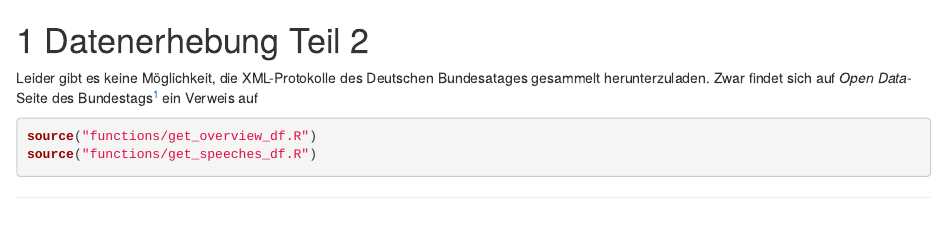
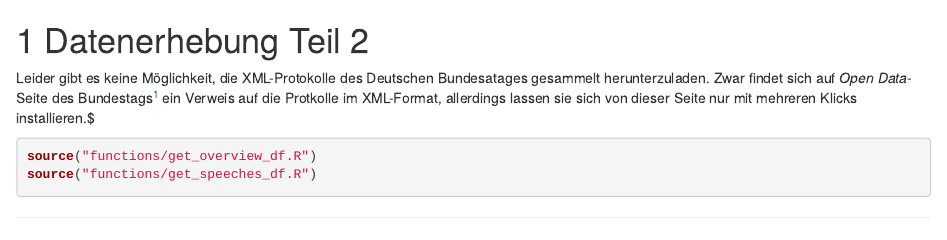
Before and after one commit to holnburger/bundestag, an R Markdown document (03-data-2.Rmd): the page in a window 1100 px wide, from its top. Rendered offline with R 4.5, knitr and Pandoc, with nearby package versions; drawn as R Markdown's standard HTML page in place of the format the file asks for.

````diff
--- a/03-data-2.Rmd
+++ b/03-data-2.Rmd
@@ -1,6 +1,6 @@
 # Datenerhebung Teil 2 {#data-02}
 
-Leider gibt es keine Möglichkeit, die XML-Protokolle des Deutschen Bundesatages gesammelt herunterzuladen. Zwar findet sich auf *Open Data*-Seite des Bundestags^[https://www.bundestag.de/service/opendata] ein Verweis auf
+Leider gibt es keine Möglichkeit, die XML-Protokolle des Deutschen Bundesatages gesammelt herunterzuladen. Zwar findet sich auf *Open Data*-Seite des Bundestags^[https://www.bundestag.de/service/opendata] ein Verweis auf die Protkolle im XML-Format, allerdings lassen sie sich von dieser Seite nur mit mehreren Klicks installieren.$
 
 ```{r}
 source("functions/get_overview_df.R")
````
Also changed, not shown: index.Rmd (+1 -1 lines), 6 other files.
